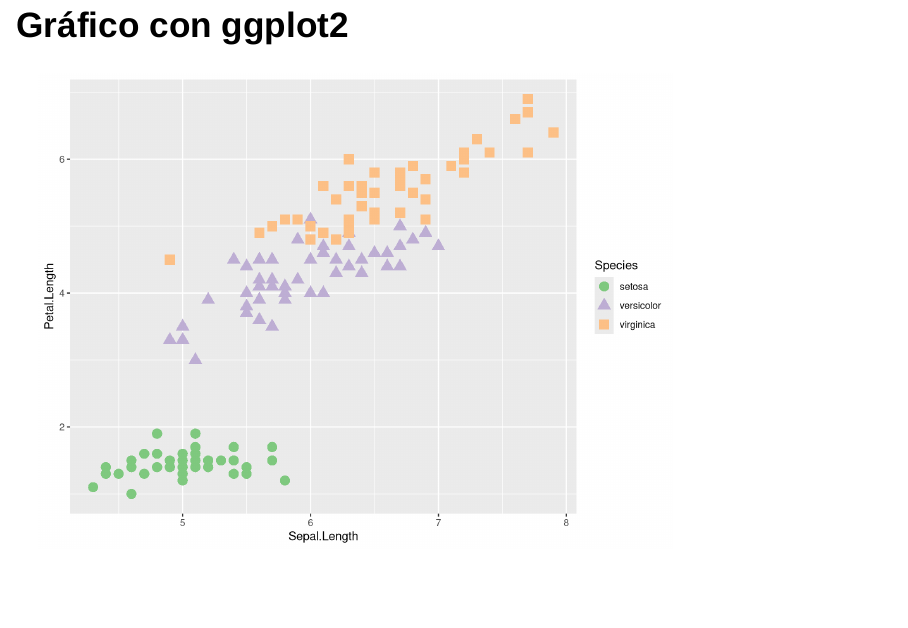
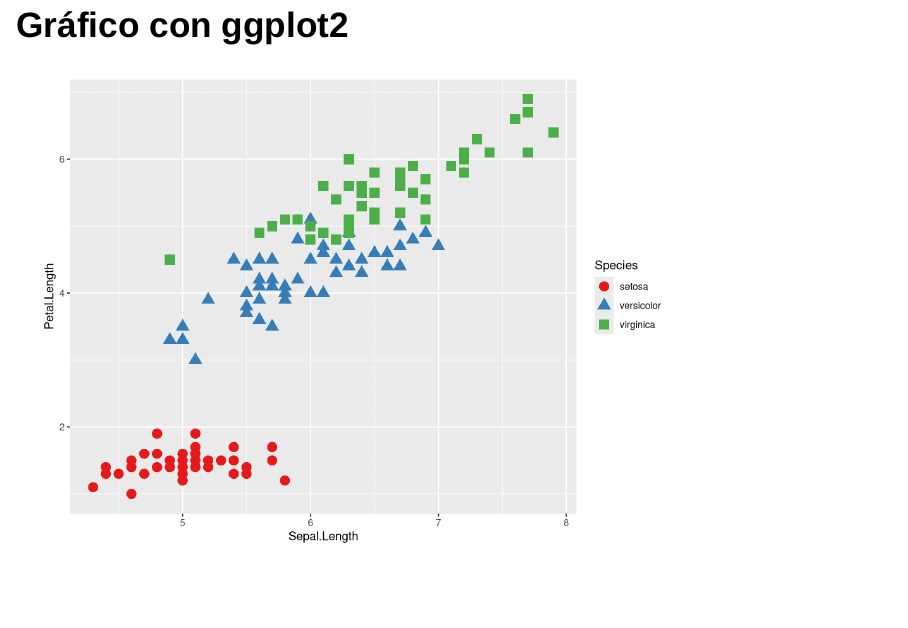
Before and after one commit to alberto1976/P_reveal, an R Markdown document (index.Rmd): page 8 of 12. Rendered offline with R 4.5, knitr and Pandoc, with nearby package versions; drawn as Slidy slides in place of the format the file asks for; some code elsewhere in the file could not run offline.

Commit message:
Se ajustan colores de ggplot2 desde Estadisticaun

````diff
--- a/index.Rmd
+++ b/index.Rmd
@@ -36,7 +36,7 @@ plot(iris$Sepal.Length, col = "green", type = "h", lwd =3)
 library(ggplot2)
 library(dplyr)
 library(RColorBrewer)
-iris %>% ggplot(aes(x = Sepal.Length, y = Petal.Length, shape=Species,col=Species))+geom_point(size=4)+scale_colour_brewer(palette = "Accent")
+iris %>% ggplot(aes(x = Sepal.Length, y = Petal.Length, shape=Species,col=Species))+geom_point(size=4)+scale_colour_brewer(palette = "Set1")
 
 ```
 
````
